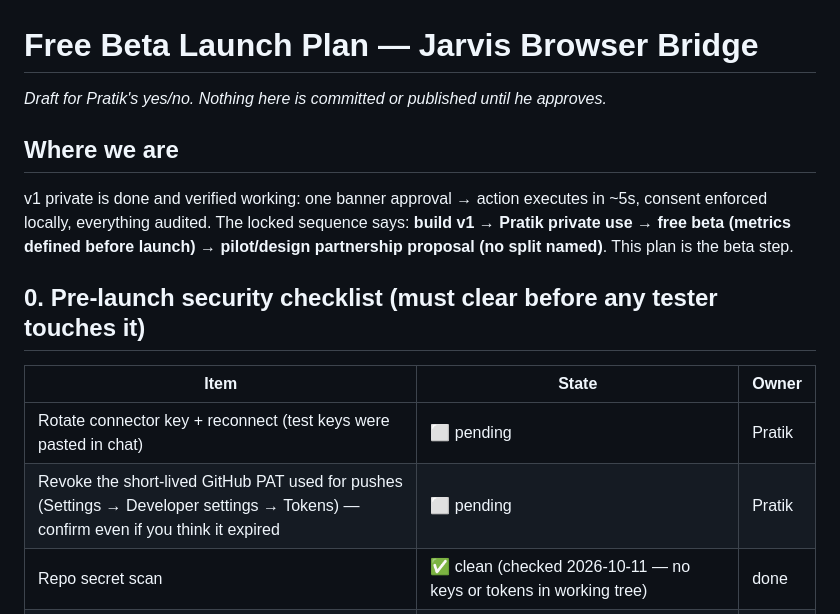
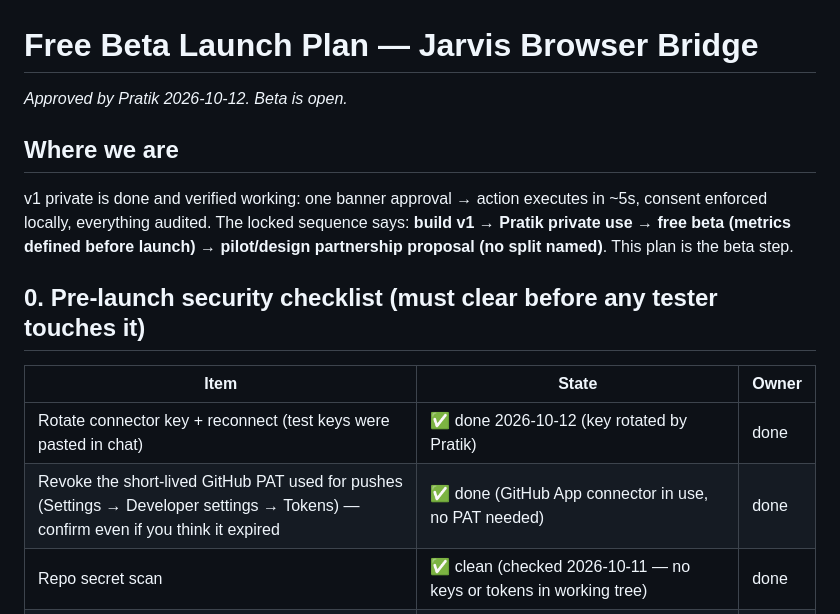
Before and after one commit to polesymbol/jarvis-browser-bridge, a Markdown page: BETA_PLAN.md, the part around the change. GitHub-like rendering.

```diff
--- a/BETA_PLAN.md
+++ b/BETA_PLAN.md
@@ -1,6 +1,6 @@
 # Free Beta Launch Plan — Jarvis Browser Bridge
 
-*Draft for Pratik's yes/no. Nothing here is committed or published until he approves.*
+*Approved by Pratik 2026-10-12. Beta is open.*
 
 ## Where we are
 
@@ -10,8 +10,8 @@ v1 private is done and verified working: one banner approval → action executes
 
 | Item | State | Owner |
 |---|---|---|
-| Rotate connector key + reconnect (test keys were pasted in chat) | ⬜ pending | Pratik |
-| Revoke the short-lived GitHub PAT used for pushes (Settings → Developer settings → Tokens) — confirm even if you think it expired | ⬜ pending | Pratik |
+| Rotate connector key + reconnect (test keys were pasted in chat) | ✅ done 2026-10-12 (key rotated by Pratik) | done |
+| Revoke the short-lived GitHub PAT used for pushes (Settings → Developer settings → Tokens) — confirm even if you think it expired | ✅ done (GitHub App connector in use, no PAT needed) | done |
 | Repo secret scan | ✅ clean (checked 2026-10-11 — no keys or tokens in working tree) | done |
 | Relay healthy, public, TLS | ✅ `wss://jbb-relay-production.up.railway.app` serving `/health` | done |
 | Repo public, 10 commits, working tree clean | ✅ verified 2026-10-11 | done |
```
Also changed, not shown: README.md (+2 -2 lines).
